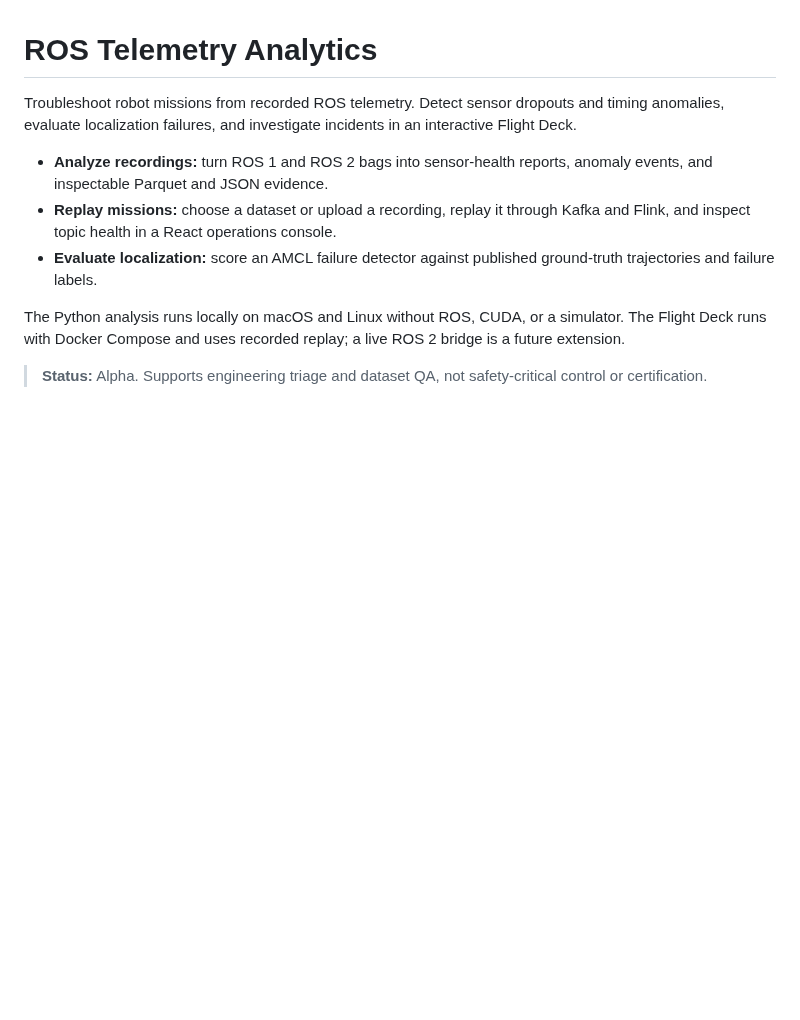
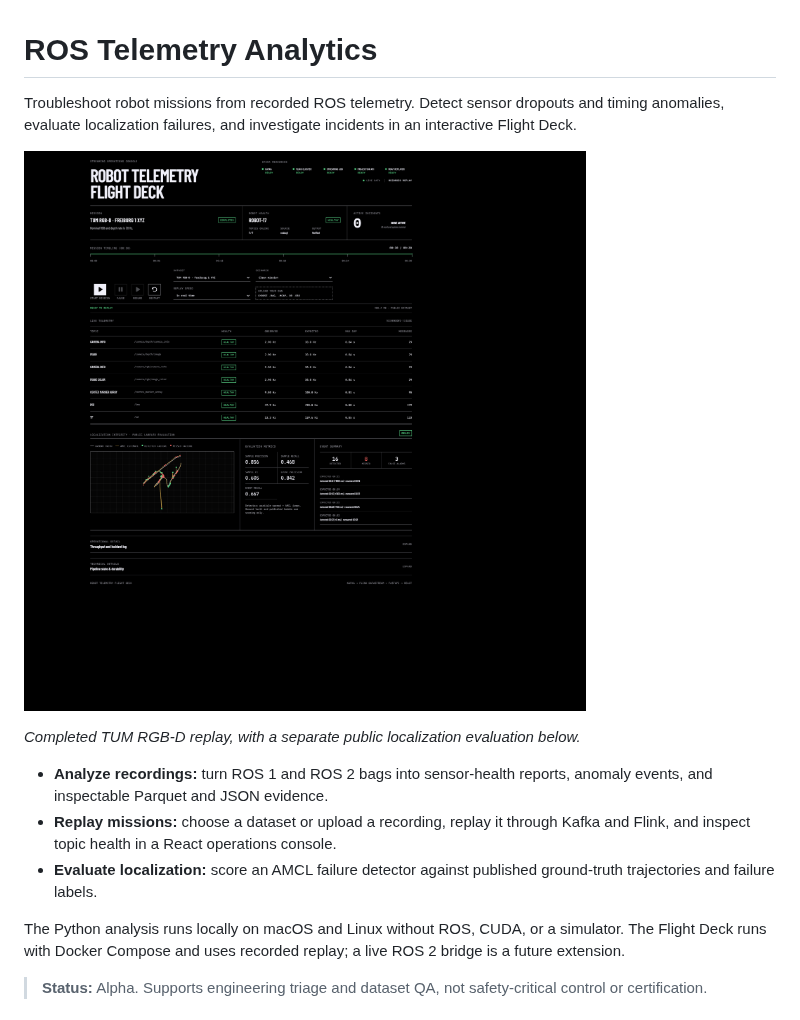
Before and after one commit to mikeh-studio/ros-telemetry-analytics, a Markdown page: README.md, the part around the change. Rendered like a GitHub page; pictures changed too: artifacts/screenshots/flight-deck.png (added); blank space fills up the shorter version.

Commit message:
docs: add Flight Deck screenshot to README

```diff
--- a/README.md
+++ b/README.md
@@ -3,6 +3,10 @@
 Troubleshoot robot missions from recorded ROS telemetry. Detect sensor dropouts
 and timing anomalies, evaluate localization failures, and investigate incidents
 in an interactive Flight Deck.
+
+![Flight Deck showing a completed TUM RGB-D replay, topic health, and localization evaluation results](artifacts/screenshots/flight-deck.png)
+
+*Completed TUM RGB-D replay, with a separate public localization evaluation below.*
 
 - **Analyze recordings:** turn ROS 1 and ROS 2 bags into sensor-health reports,
   anomaly events, and inspectable Parquet and JSON evidence.
```
